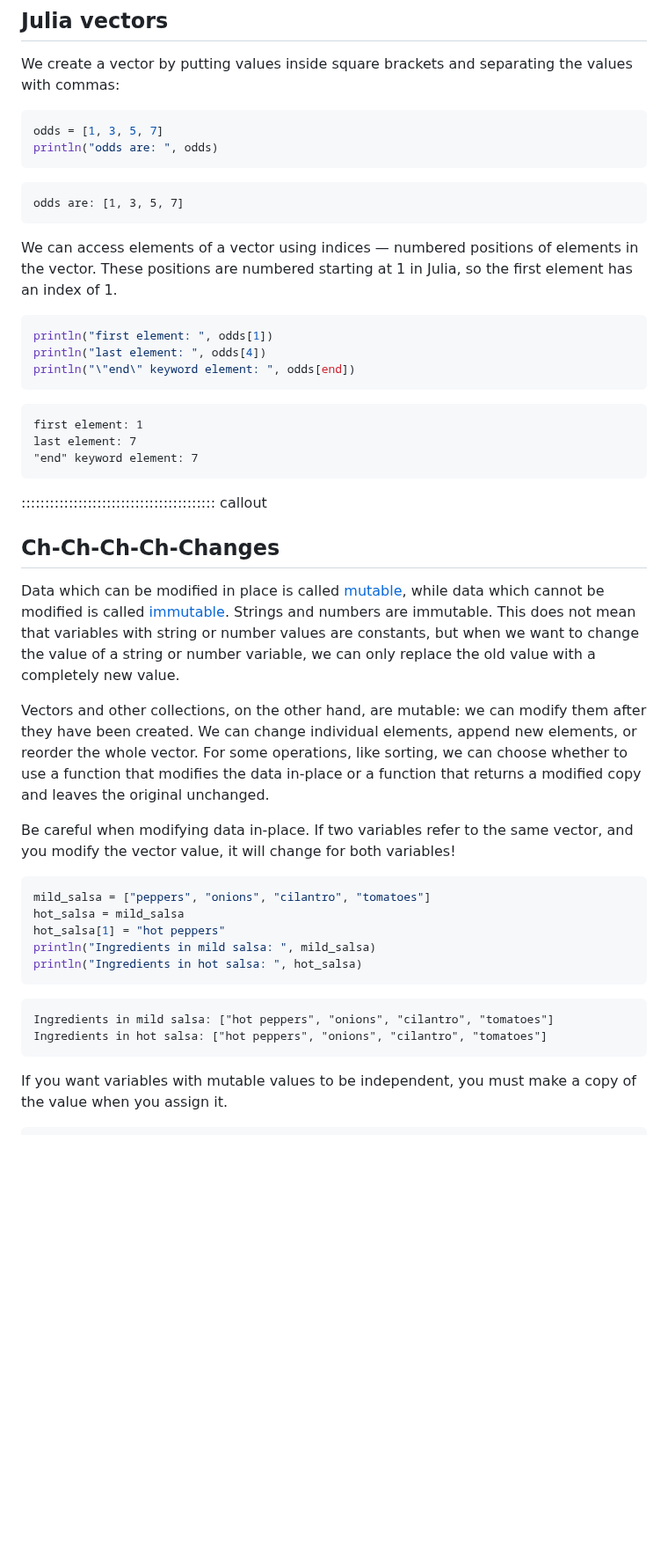
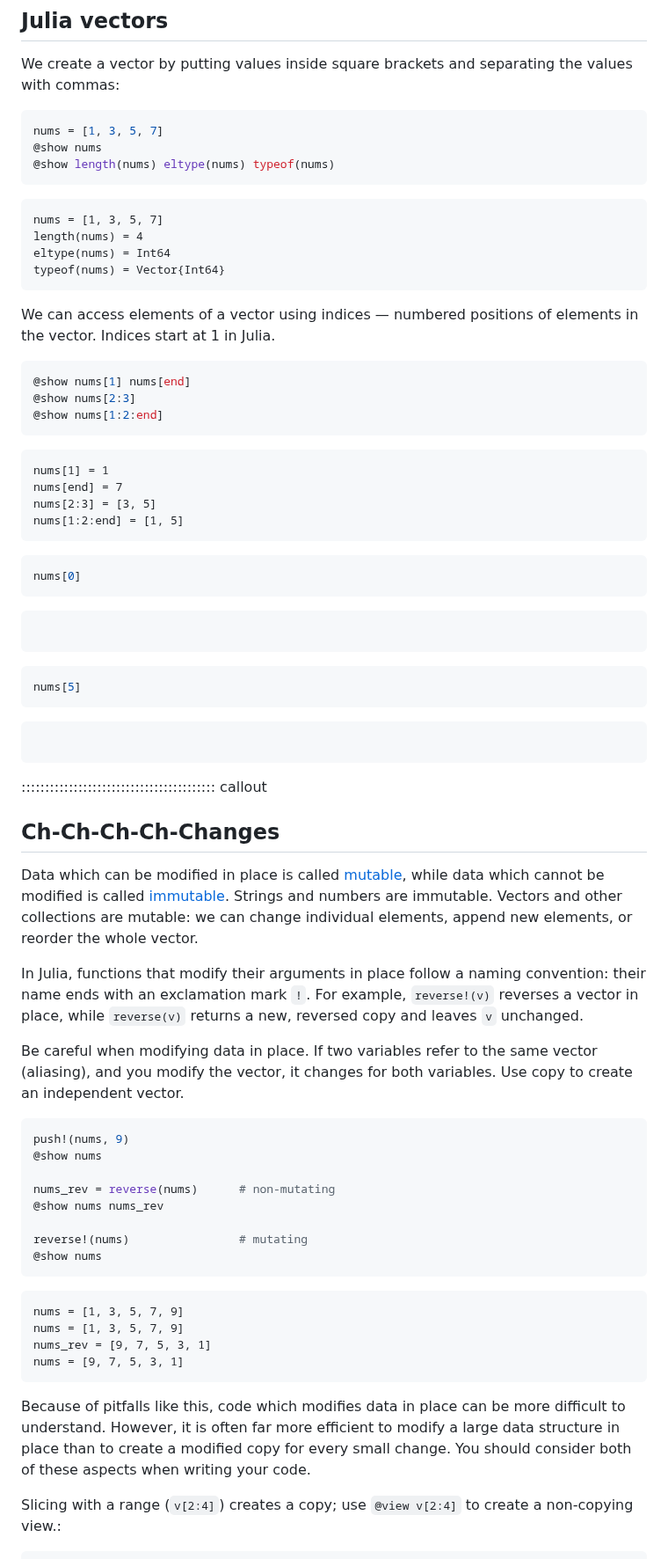
Before and after one commit to carpentries-incubator/julia-inflammation, a Markdown page: episodes/1_julia-fundamentals.md, the part around one of its changes. Shown at 88% size. Rendered like a GitHub page; blank space fills up the shorter version.

Commit message:
improve vector chapter and add 2D Arrays

````diff
--- a/episodes/1_julia-fundamentals.md
+++ b/episodes/1_julia-fundamentals.md
@@ -191,61 +191,87 @@ weight in kilograms is now: 65.0
 We create a vector by putting values inside square brackets and separating the values with commas:
 
 ```julia
-odds = [1, 3, 5, 7]
-println("odds are: ", odds)
+nums = [1, 3, 5, 7]
+@show nums
+@show length(nums) eltype(nums) typeof(nums)
 ```
 
 ```output
-odds are: [1, 3, 5, 7]
+nums = [1, 3, 5, 7]
+length(nums) = 4
+eltype(nums) = Int64
+typeof(nums) = Vector{Int64}
 ```
 
 We can access elements of a vector using indices — numbered positions of elements in the vector.
-These positions are numbered starting at 1 in Julia, so the first element has an index of 1.
+Indices start at 1 in Julia.
 
 ```julia
-println("first element: ", odds[1])
-println("last element: ", odds[4])
-println("\"end\" keyword element: ", odds[end])
+@show nums[1] nums[end]
+@show nums[2:3]
+@show nums[1:2:end]
 ```
 
 ```output
-first element: 1
-last element: 7
-"end" keyword element: 7
+nums[1] = 1
+nums[end] = 7
+nums[2:3] = [3, 5]
+nums[1:2:end] = [1, 5]
 ```
 
+```julia
+nums[0]
+```
+
+```error
+```
+
+```julia
+nums[5]
+```
+
+```error
+```
 ::::::::::::::::::::::::::::::::::::::::: callout
 
 ## Ch-Ch-Ch-Ch-Changes
 
 Data which can be modified in place is called [mutable](../learners/reference.md#mutable),
 while data which cannot be modified is called [immutable](../learners/reference.md#immutable).
-Strings and numbers are immutable. This does not mean that variables with string or number values
-are constants, but when we want to change the value of a string or number variable, we can only
-replace the old value with a completely new value.
+Strings and numbers are immutable. Vectors and other collections are mutable: we can change individual elements, append new elements, or reorder the whole vector.
 
-Vectors and other collections, on the other hand, are mutable: we can modify them after they have been
-created. We can change individual elements, append new elements, or reorder the whole vector. For
-some operations, like sorting, we can choose whether to use a function that modifies the data
-in-place or a function that returns a modified copy and leaves the original unchanged.
 
-Be careful when modifying data in-place. If two variables refer to the same vector, and you modify
-the vector value, it will change for both variables!
+In Julia, functions that modify their arguments in place follow a naming convention: their name ends with an exclamation mark `!`.
+For example, `reverse!(v)` reverses a vector in place, while `reverse(v)` returns a new, reversed copy and leaves `v` unchanged.
+
+
+Be careful when modifying data in place. If two variables refer to the same vector (aliasing), and you modify the vector, it changes for both variables.
+Use copy to create an independent vector.
 
 ```julia
-mild_salsa = ["peppers", "onions", "cilantro", "tomatoes"]
-hot_salsa = mild_salsa
-hot_salsa[1] = "hot peppers"
-println("Ingredients in mild salsa: ", mild_salsa)
-println("Ingredients in hot salsa: ", hot_salsa)
+push!(nums, 9)
+@show nums
+
+nums_rev = reverse(nums)      # non-mutating
+@show nums nums_rev
+
+reverse!(nums)                # mutating
+@show nums
 ```
 
 ```output
-Ingredients in mild salsa: ["hot peppers", "onions", "cilantro", "tomatoes"]
-Ingredients in hot salsa: ["hot peppers", "onions", "cilantro", "tomatoes"]
+nums = [1, 3, 5, 7, 9]
+nums = [1, 3, 5, 7, 9]
+nums_rev = [9, 7, 5, 3, 1]
+nums = [9, 7, 5, 3, 1]
 ```
 
-If you want variables with mutable values to be independent, you
-must make a copy of the value when you assign it.
+Because of pitfalls like this, code which modifies data in place can be more difficult to
+understand.
+However, it is often far more efficient to modify a large data structure in place
+than to create a modified copy for every small change.
+You should consider both of these aspects when writing your code.
+
+Slicing with a range (`v[2:4]`) creates a copy; use `@view v[2:4]` to create a non-copying view.:
 
 ```julia
````
Also changed, not shown: other parts of episodes/1_julia-fundamentals.md (+51 -112 lines).
